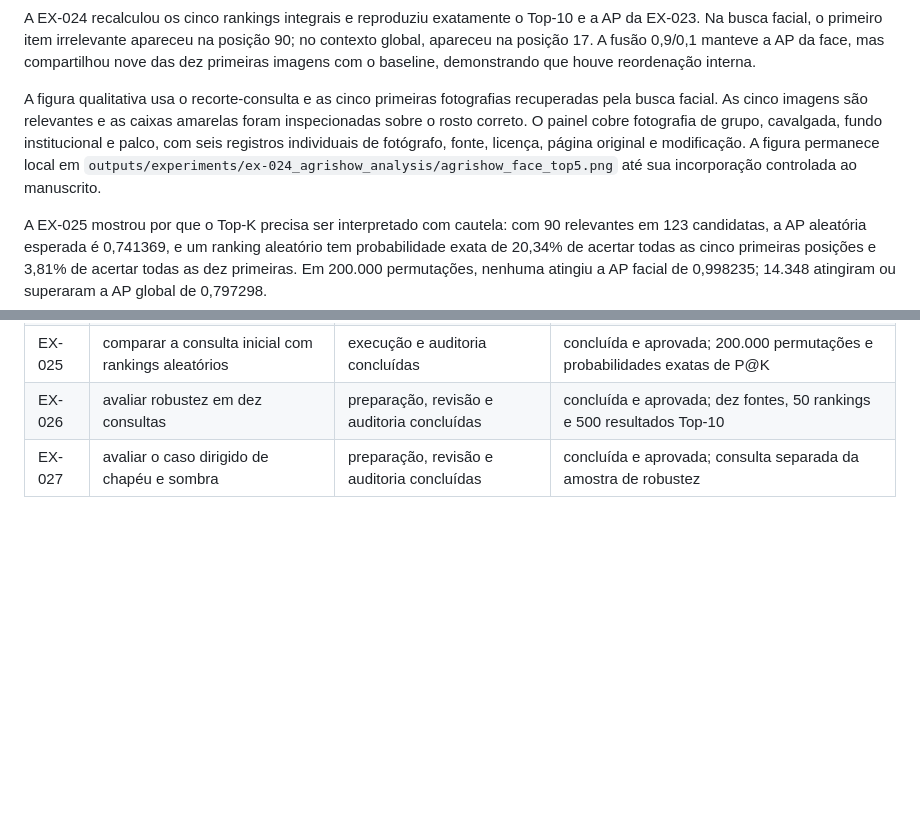
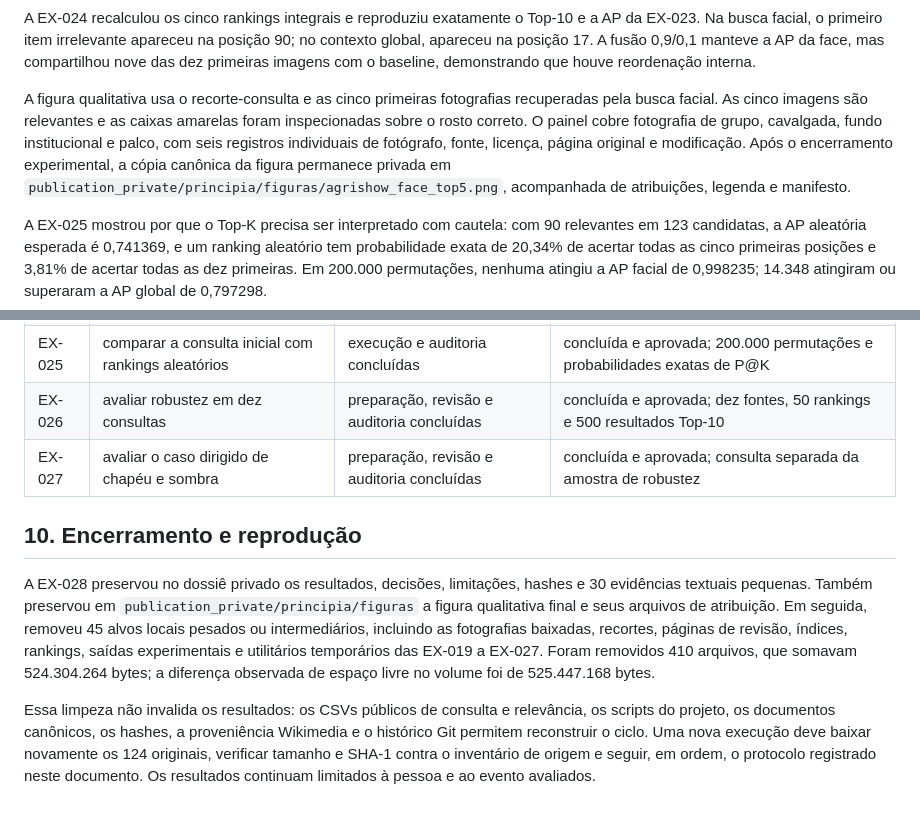
Before and after one commit to Artur-Duarte17/Projeto_de_Pesquisa, a Markdown page: docs/protocolo_colecao_agro.md, 2 parts joined by grey strips. Rendered like a GitHub page; blank space fills up the shorter version.

Commit message:
Document Agrishow experiment cleanup

```diff
--- a/docs/protocolo_colecao_agro.md
+++ b/docs/protocolo_colecao_agro.md
@@ -145,7 +145,7 @@ Os dez primeiros resultados foram relevantes em todos os métodos. O Recall@K é
 
 A EX-024 recalculou os cinco rankings integrais e reproduziu exatamente o Top-10 e a AP da EX-023. Na busca facial, o primeiro item irrelevante apareceu na posição 90; no contexto global, apareceu na posição 17. A fusão 0,9/0,1 manteve a AP da face, mas compartilhou nove das dez primeiras imagens com o baseline, demonstrando que houve reordenação interna.
 
-A figura qualitativa usa o recorte-consulta e as cinco primeiras fotografias recuperadas pela busca facial. As cinco imagens são relevantes e as caixas amarelas foram inspecionadas sobre o rosto correto. O painel cobre fotografia de grupo, cavalgada, fundo institucional e palco, com seis registros individuais de fotógrafo, fonte, licença, página original e modificação. A figura permanece local em `outputs/experiments/ex-024_agrishow_analysis/agrishow_face_top5.png` até sua incorporação controlada ao manuscrito.
+A figura qualitativa usa o recorte-consulta e as cinco primeiras fotografias recuperadas pela busca facial. As cinco imagens são relevantes e as caixas amarelas foram inspecionadas sobre o rosto correto. O painel cobre fotografia de grupo, cavalgada, fundo institucional e palco, com seis registros individuais de fotógrafo, fonte, licença, página original e modificação. Após o encerramento experimental, a cópia canônica da figura permanece privada em `publication_private/principia/figuras/agrishow_face_top5.png`, acompanhada de atribuições, legenda e manifesto.
 
 A EX-025 mostrou por que o Top-K precisa ser interpretado com cautela: com 90 relevantes em 123 candidatas, a AP aleatória esperada é 0,741369, e um ranking aleatório tem probabilidade exata de 20,34% de acertar todas as cinco primeiras posições e 3,81% de acertar todas as dez primeiras. Em 200.000 permutações, nenhuma atingiu a AP facial de 0,998235; 14.348 atingiram ou superaram a AP global de 0,797298.
 
@@ -202,3 +202,9 @@ O download é sequencial e inclui uma pausa entre solicitações para respeitar
 | EX-025 | comparar a consulta inicial com rankings aleatórios | execução e auditoria concluídas | concluída e aprovada; 200.000 permutações e probabilidades exatas de P@K |
 | EX-026 | avaliar robustez em dez consultas | preparação, revisão e auditoria concluídas | concluída e aprovada; dez fontes, 50 rankings e 500 resultados Top-10 |
 | EX-027 | avaliar o caso dirigido de chapéu e sombra | preparação, revisão e auditoria concluídas | concluída e aprovada; consulta separada da amostra de robustez |
+
+## 10. Encerramento e reprodução
+
+A EX-028 preservou no dossiê privado os resultados, decisões, limitações, hashes e 30 evidências textuais pequenas. Também preservou em `publication_private/principia/figuras` a figura qualitativa final e seus arquivos de atribuição. Em seguida, removeu 45 alvos locais pesados ou intermediários, incluindo as fotografias baixadas, recortes, páginas de revisão, índices, rankings, saídas experimentais e utilitários temporários das EX-019 a EX-027. Foram removidos 410 arquivos, que somavam 524.304.264 bytes; a diferença observada de espaço livre no volume foi de 525.447.168 bytes.
+
+Essa limpeza não invalida os resultados: os CSVs públicos de consulta e relevância, os scripts do projeto, os documentos canônicos, os hashes, a proveniência Wikimedia e o histórico Git permitem reconstruir o ciclo. Uma nova execução deve baixar novamente os 124 originais, verificar tamanho e SHA-1 contra o inventário de origem e seguir, em ordem, o protocolo registrado neste documento. Os resultados continuam limitados à pessoa e ao evento avaliados.
```
Also changed, not shown: LEIA_PRIMEIRO.md (+4 -1 lines).
